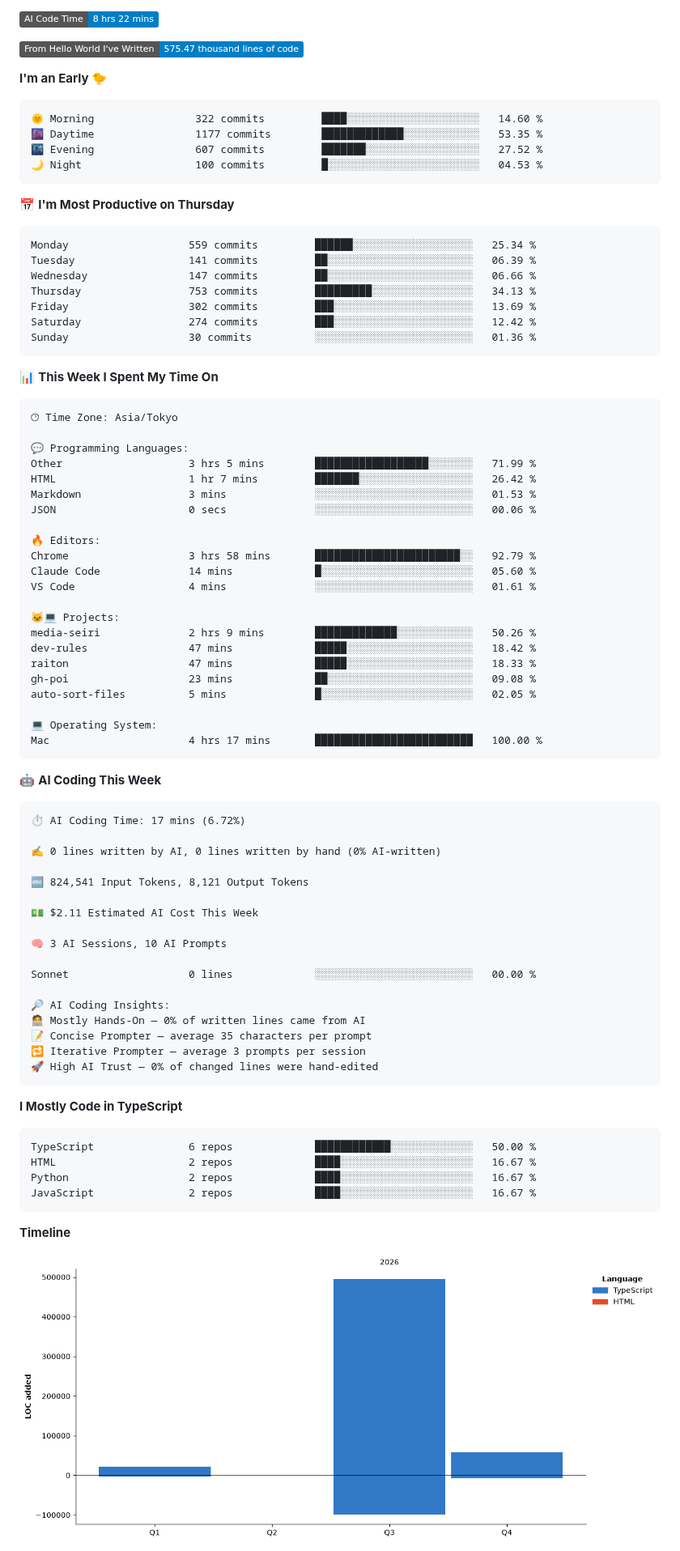
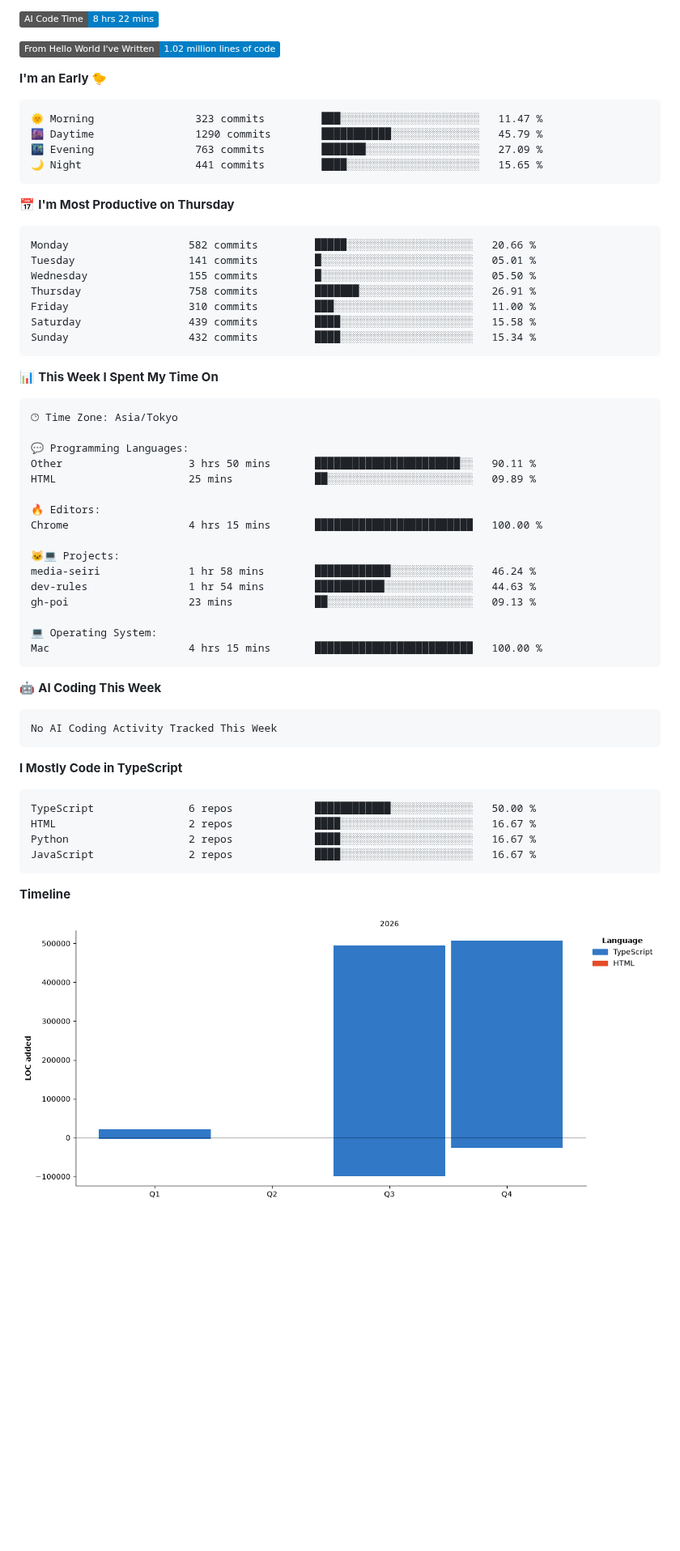
Before and after one commit to raiton-boo/raiton-boo, a Markdown page: README.md, the part around one of its changes. Shown at 81% size. GitHub-like rendering; pictures changed too: assets/bar_graph.png; badges without logos; blank space fills up the shorter version.

Commit message:
chore: update wakatime stats ⏳

````diff
--- a/README.md
+++ b/README.md
@@ -80,26 +80,26 @@
 
 ![AI Code Time](http://img.shields.io/badge/AI%20Code%20Time-8%20hrs%2022%20mins-blue?style=flat)
 
-![Lines of code](https://img.shields.io/badge/From%20Hello%20World%20I%27ve%20Written-575.47%20thousand%20lines%20of%20code-blue?style=flat)
+![Lines of code](https://img.shields.io/badge/From%20Hello%20World%20I%27ve%20Written-1.02%20million%20lines%20of%20code-blue?style=flat)
 
 **I'm an Early 🐤**
 
 ```text
-🌞 Morning                322 commits         ████░░░░░░░░░░░░░░░░░░░░░   14.60 %
-🌆 Daytime                1177 commits        █████████████░░░░░░░░░░░░   53.35 %
-🌃 Evening                607 commits         ███████░░░░░░░░░░░░░░░░░░   27.52 %
-🌙 Night                  100 commits         █░░░░░░░░░░░░░░░░░░░░░░░░   04.53 %
+🌞 Morning                323 commits         ███░░░░░░░░░░░░░░░░░░░░░░   11.47 %
+🌆 Daytime                1290 commits        ███████████░░░░░░░░░░░░░░   45.79 %
+🌃 Evening                763 commits         ███████░░░░░░░░░░░░░░░░░░   27.09 %
+🌙 Night                  441 commits         ████░░░░░░░░░░░░░░░░░░░░░   15.65 %
 ```
 📅 **I'm Most Productive on Thursday**
 
 ```text
-Monday                   559 commits         ██████░░░░░░░░░░░░░░░░░░░   25.34 %
-Tuesday                  141 commits         ██░░░░░░░░░░░░░░░░░░░░░░░   06.39 %
-Wednesday                147 commits         ██░░░░░░░░░░░░░░░░░░░░░░░   06.66 %
-Thursday                 753 commits         █████████░░░░░░░░░░░░░░░░   34.13 %
-Friday                   302 commits         ███░░░░░░░░░░░░░░░░░░░░░░   13.69 %
-Saturday                 274 commits         ███░░░░░░░░░░░░░░░░░░░░░░   12.42 %
-Sunday                   30 commits          ░░░░░░░░░░░░░░░░░░░░░░░░░   01.36 %
+Monday                   582 commits         █████░░░░░░░░░░░░░░░░░░░░   20.66 %
+Tuesday                  141 commits         █░░░░░░░░░░░░░░░░░░░░░░░░   05.01 %
+Wednesday                155 commits         █░░░░░░░░░░░░░░░░░░░░░░░░   05.50 %
+Thursday                 758 commits         ███████░░░░░░░░░░░░░░░░░░   26.91 %
+Friday                   310 commits         ███░░░░░░░░░░░░░░░░░░░░░░   11.00 %
+Saturday                 439 commits         ████░░░░░░░░░░░░░░░░░░░░░   15.58 %
+Sunday                   432 commits         ████░░░░░░░░░░░░░░░░░░░░░   15.34 %
 ```
 
 
@@ -109,47 +109,25 @@ Sunday                   30 commits          ░░░░░░░░░░░
 🕑︎ Time Zone: Asia/Tokyo
 
 💬 Programming Languages:
-Other                    3 hrs 5 mins        ██████████████████░░░░░░░   71.99 %
-HTML                     1 hr 7 mins         ███████░░░░░░░░░░░░░░░░░░   26.42 %
-Markdown                 3 mins              ░░░░░░░░░░░░░░░░░░░░░░░░░   01.53 %
-JSON                     0 secs              ░░░░░░░░░░░░░░░░░░░░░░░░░   00.06 %
+Other                    3 hrs 50 mins       ███████████████████████░░   90.11 %
+HTML                     25 mins             ██░░░░░░░░░░░░░░░░░░░░░░░   09.89 %
 
 🔥 Editors:
-Chrome                   3 hrs 58 mins       ███████████████████████░░   92.79 %
-Claude Code              14 mins             █░░░░░░░░░░░░░░░░░░░░░░░░   05.60 %
-VS Code                  4 mins              ░░░░░░░░░░░░░░░░░░░░░░░░░   01.61 %
+Chrome                   4 hrs 15 mins       █████████████████████████   100.00 %
 
 🐱‍💻 Projects:
-media-seiri              2 hrs 9 mins        █████████████░░░░░░░░░░░░   50.26 %
-dev-rules                47 mins             █████░░░░░░░░░░░░░░░░░░░░   18.42 %
-raiton                   47 mins             █████░░░░░░░░░░░░░░░░░░░░   18.33 %
-gh-poi                   23 mins             ██░░░░░░░░░░░░░░░░░░░░░░░   09.08 %
-auto-sort-files          5 mins              █░░░░░░░░░░░░░░░░░░░░░░░░   02.05 %
+media-seiri              1 hr 58 mins        ████████████░░░░░░░░░░░░░   46.24 %
+dev-rules                1 hr 54 mins        ███████████░░░░░░░░░░░░░░   44.63 %
+gh-poi                   23 mins             ██░░░░░░░░░░░░░░░░░░░░░░░   09.13 %
 
 💻 Operating System:
-Mac                      4 hrs 17 mins       █████████████████████████   100.00 %
+Mac                      4 hrs 15 mins       █████████████████████████   100.00 %
 ```
 
 🤖 **AI Coding This Week**
 
 ```text
-⏱ AI Coding Time: 17 mins (6.72%)
-
-✍️ 0 lines written by AI, 0 lines written by hand (0% AI-written)
-
-🔤 824,541 Input Tokens, 8,121 Output Tokens
-
-💵 $2.11 Estimated AI Cost This Week
-
-🧠 3 AI Sessions, 10 AI Prompts
-
-Sonnet                   0 lines             ░░░░░░░░░░░░░░░░░░░░░░░░░   00.00 %
-
-🔎 AI Coding Insights:
-🧑‍💻 Mostly Hands-On — 0% of written lines came from AI
-📝 Concise Prompter — average 35 characters per prompt
-🔁 Iterative Prompter — average 3 prompts per session
-🚀 High AI Trust — 0% of changed lines were hand-edited
+No AI Coding Activity Tracked This Week
 ```
 
 **I Mostly Code in TypeScript**
````
Also changed, not shown: other parts of README.md (+2 -2 lines).
